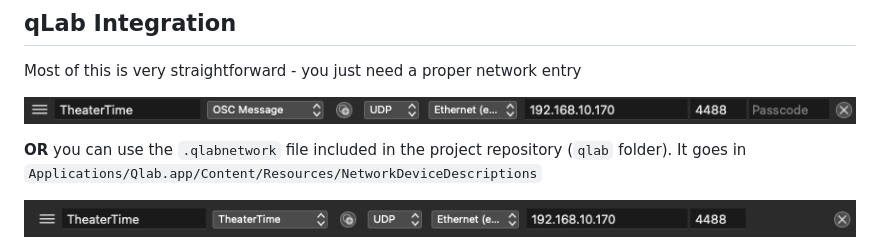
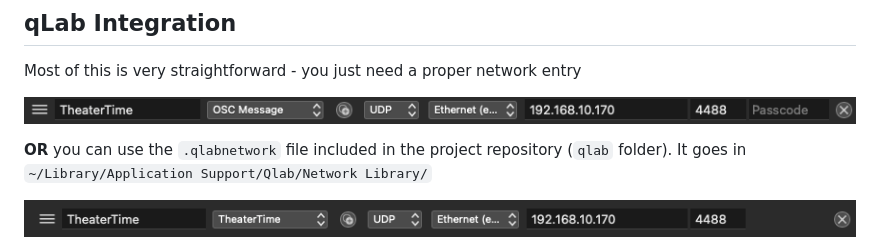
Before and after one commit to jtsage/TheaterTime, a Markdown page: README.md, the part around the change. Rendered like a GitHub page.

```diff
--- a/README.md
+++ b/README.md
@@ -118,7 +118,7 @@ Most of this is very straightforward - you just need a proper network entry
 
 ![qLab](s_shot/qlab.png)
 
-__OR__ you can use the `.qlabnetwork` file included in the project repository (`qlab` folder).  It goes in `Applications/Qlab.app/Content/Resources/NetworkDeviceDescriptions`
+__OR__ you can use the `.qlabnetwork` file included in the project repository (`qlab` folder).  It goes in `~/Library/Application Support/Qlab/Network Library/`
 
 ![qLab](s_shot/qlab2.png)
 
```
